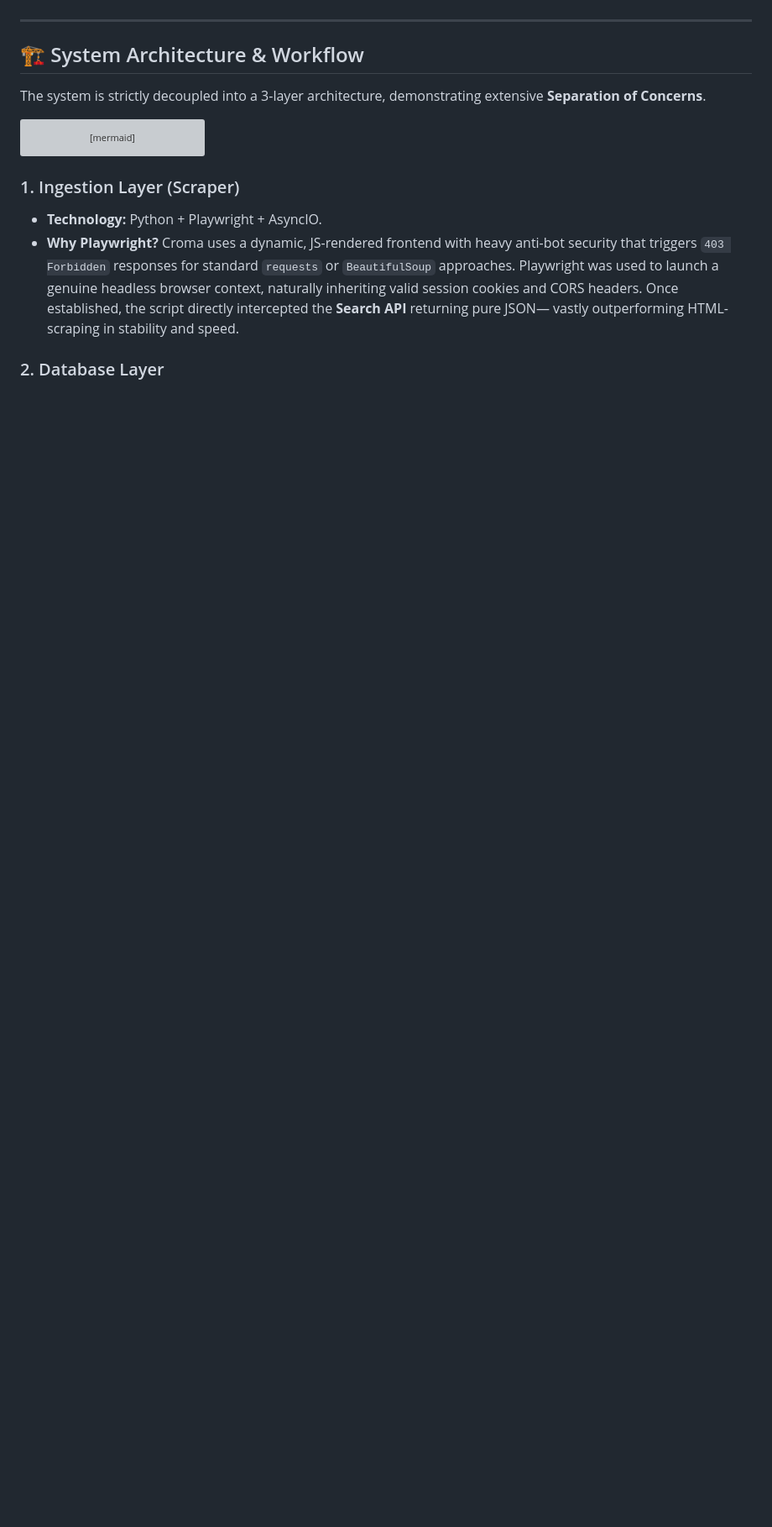
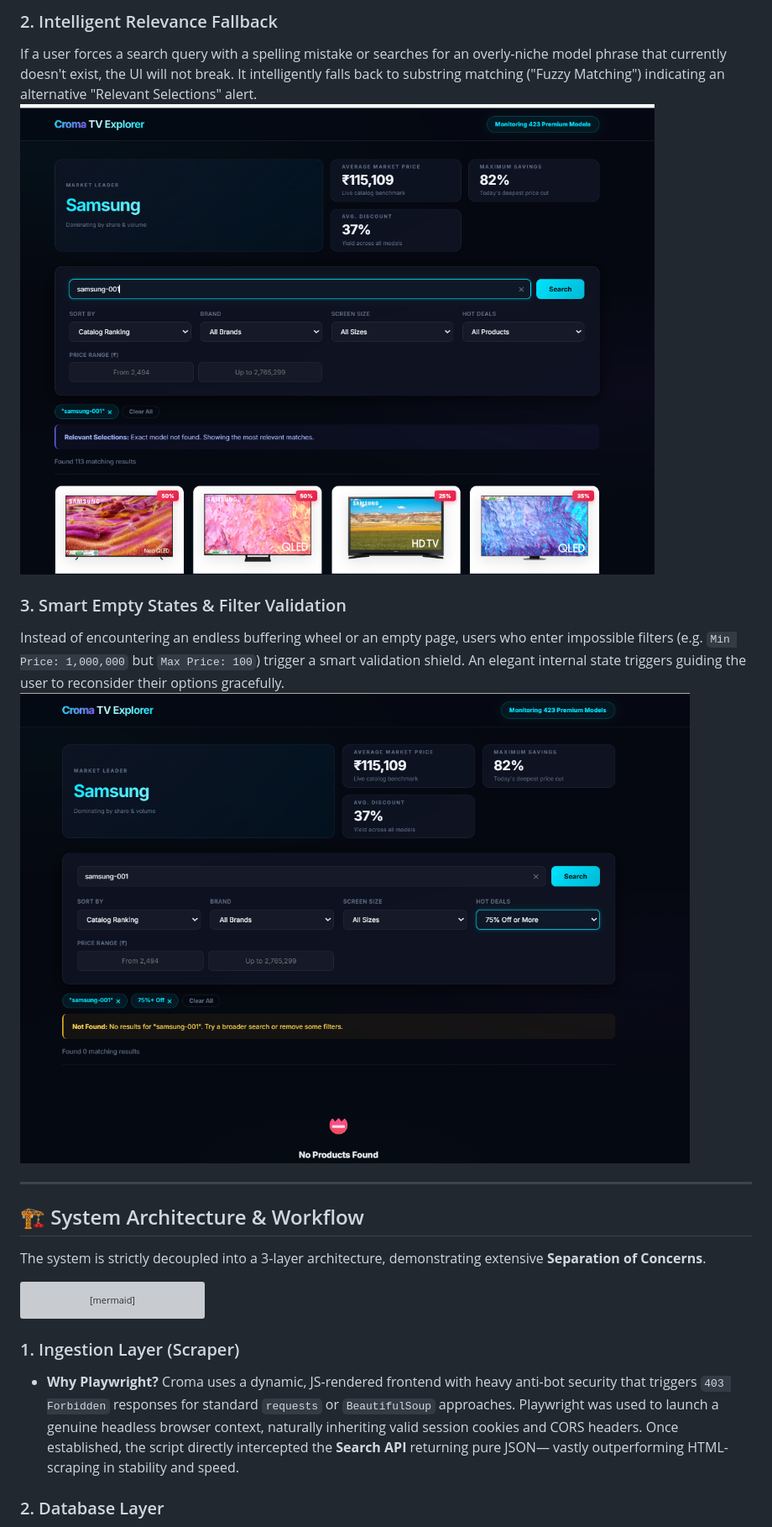
Before and after one commit to Pawan22104168/Croma-Website-LED-TV-Data-Scraping-and-UI-Development, a Markdown page: README.md, the part around one of its changes. Shown at 84% size. Rendered like a GitHub page; blank space fills up the shorter version; grey boxes are pictures that could not be loaded.

````diff
--- a/README.md
+++ b/README.md
@@ -19,3 +42,10 @@ The project successfully fulfills **100% of the core requirements** and all **bo
+### 2. Intelligent Relevance Fallback
+If a user forces a search query with a spelling mistake or searches for an overly-niche model phrase that currently doesn't exist, the UI will not break. It intelligently falls back to substring matching ("Fuzzy Matching") indicating an alternative "Relevant Selections" alert.
+![Fuzzy Match](screenshots/if_excat%20model_not%20found_the%20most%20_relevent%20.png)
+
+### 3. Smart Empty States & Filter Validation
+Instead of encountering an endless buffering wheel or an empty page, users who enter impossible filters (e.g. `Min Price: 1,000,000` but `Max Price: 100`) trigger a smart validation shield. An elegant internal state triggers guiding the user to reconsider their options gracefully.
+![Filters Adjustment](screenshots/model_not_found_adjust_filters.png)
 
 ---
 
@@ -46,7 +76,6 @@ graph TD
 ```
 
 ### 1. Ingestion Layer (Scraper)
-*   **Technology:** Python + Playwright + AsyncIO.
 *   **Why Playwright?** Croma uses a dynamic, JS-rendered frontend with heavy anti-bot security that triggers `403 Forbidden` responses for standard `requests` or `BeautifulSoup` approaches. Playwright was used to launch a genuine headless browser context, naturally inheriting valid session cookies and CORS headers. Once established, the script directly intercepted the **Search API** returning pure JSON— vastly outperforming HTML-scraping in stability and speed.
 
 ### 2. Database Layer
````
Also changed, not shown: other parts of README.md (+26 -14 lines).
